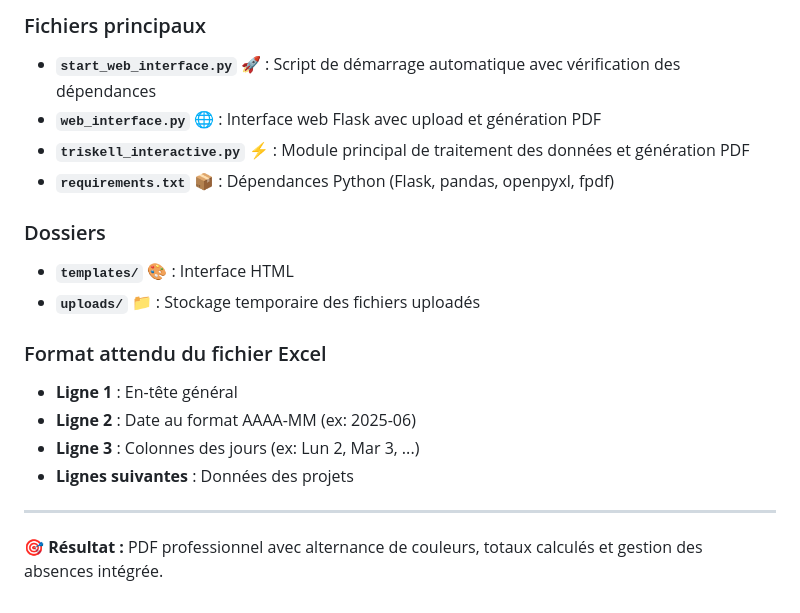
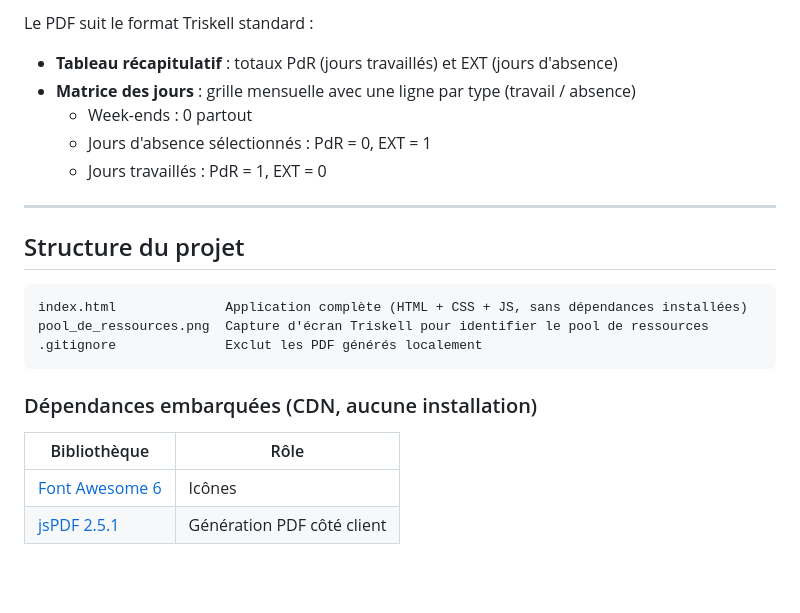
Before and after one commit to arioual-utech/triskell_export_generator, a Markdown page: README.md, the part around one of its changes. Drawn GitHub-style; blank space fills up the shorter version.

````diff
--- a/README.md
+++ b/README.md
@@ -72,20 +41,25 @@ python triskell_interactive.py \
 
-### Fichiers principaux
-- **`start_web_interface.py`** 🚀 : Script de démarrage automatique avec vérification des dépendances
-- **`web_interface.py`** 🌐 : Interface web Flask avec upload et génération PDF
-- **`triskell_interactive.py`** ⚡ : Module principal de traitement des données et génération PDF
-- **`requirements.txt`** 📦 : Dépendances Python (Flask, pandas, openpyxl, fpdf)
+Le PDF suit le format Triskell standard :
 
-### Dossiers
-- **`templates/`** 🎨 : Interface HTML
-- **`uploads/`** 📁 : Stockage temporaire des fichiers uploadés
-
-### Format attendu du fichier Excel
-- **Ligne 1** : En-tête général
-- **Ligne 2** : Date au format AAAA-MM (ex: 2025-06)
-- **Ligne 3** : Colonnes des jours (ex: Lun 2, Mar 3, ...)
-- **Lignes suivantes** : Données des projets
+- **Tableau récapitulatif** : totaux PdR (jours travaillés) et EXT (jours d'absence)
+- **Matrice des jours** : grille mensuelle avec une ligne par type (travail / absence)
+  - Week-ends : 0 partout
+  - Jours d'absence sélectionnés : PdR = 0, EXT = 1
+  - Jours travaillés : PdR = 1, EXT = 0
 
 ---
 
-**🎯 Résultat :** PDF professionnel avec alternance de couleurs, totaux calculés et gestion des absences intégrée.
+## Structure du projet
+
+```
+index.html              Application complète (HTML + CSS + JS, sans dépendances installées)
+pool_de_ressources.png  Capture d'écran Triskell pour identifier le pool de ressources
+.gitignore              Exclut les PDF générés localement
+```
+
+### Dépendances embarquées (CDN, aucune installation)
+
+| Bibliothèque | Rôle |
+|---|---|
+| [Font Awesome 6](https://cdnjs.cloudflare.com/ajax/libs/font-awesome/6.0.0/css/all.min.css) | Icônes |
+| [jsPDF 2.5.1](https://cdnjs.cloudflare.com/ajax/libs/jspdf/2.5.1/jspdf.umd.min.js) | Génération PDF côté client |
````
Also changed, not shown: other parts of README.md (+22 -53 lines), pool_de_ressources.png (added), 7 other files.
